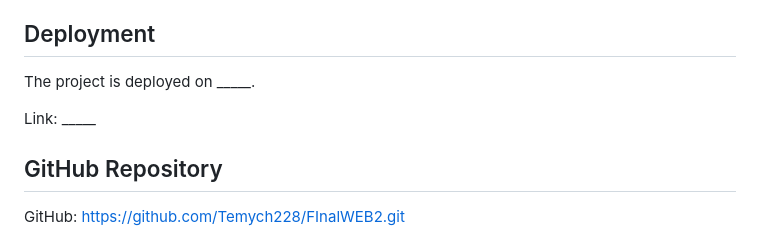
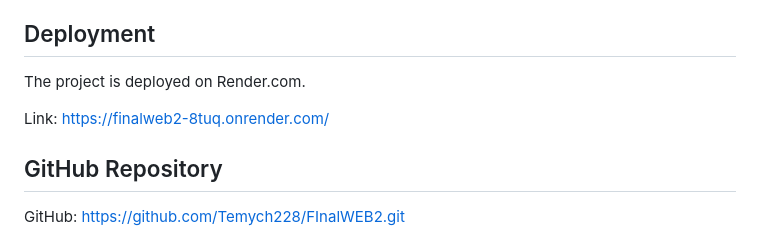
Before and after one commit to Temych228/FInalWEB2, a Markdown page: Readme.md, the part around the change. GitHub-like rendering.

```diff
--- a/Readme.md
+++ b/Readme.md
@@ -276,9 +276,9 @@ or delete the pet from the system.
 
 ## Deployment
 
-The project is deployed on _____.
+The project is deployed on Render.com.
 
-Link: _____
+Link: https://finalweb2-8tuq.onrender.com/
 
 
 
```
